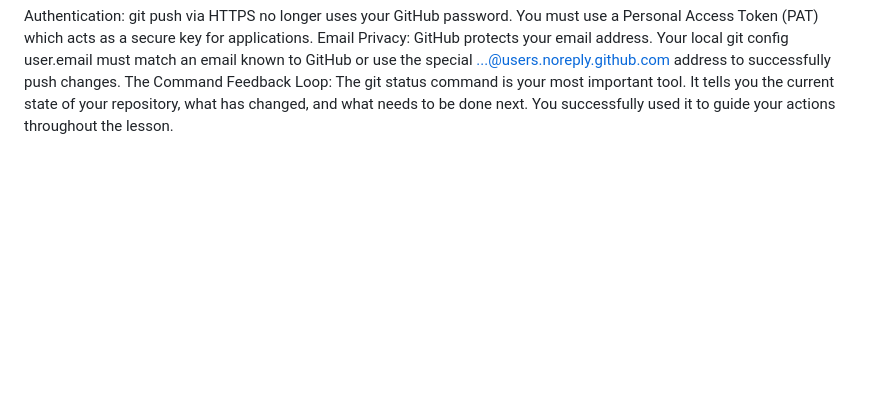
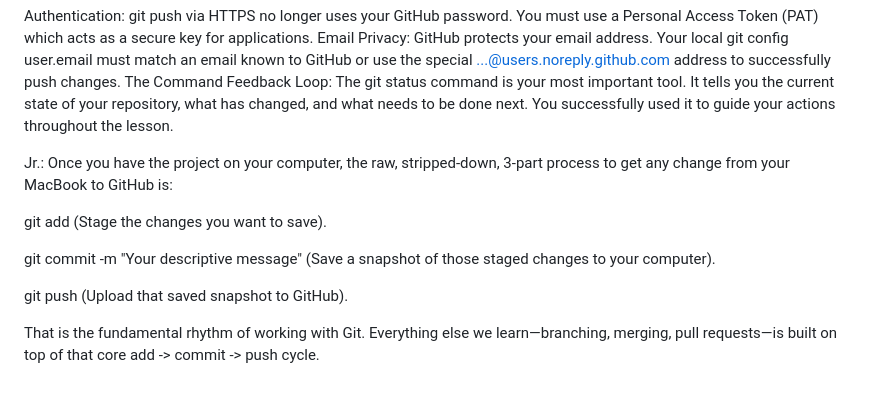
Before and after one commit to Lemmehavadit/hello-world, a Markdown page: Github Fundamentals.md, the part around the change. Drawn GitHub-style; blank space fills up the shorter version.

Commit message:
Add summary of the core workflow

```diff
--- a/Github Fundamentals.md
+++ b/Github Fundamentals.md
@@ -38,3 +38,16 @@ Critical Setup & Troubleshooting Lessons:
 Authentication: git push via HTTPS no longer uses your GitHub password. You must use a Personal Access Token (PAT) which acts as a secure key for applications.
 Email Privacy: GitHub protects your email address. Your local git config user.email must match an email known to GitHub or use the special ...@users.noreply.github.com address to successfully push changes.
 The Command Feedback Loop: The git status command is your most important tool. It tells you the current state of your repository, what has changed, and what needs to be done next. You successfully used it to guide your actions throughout the lesson.
+
+Jr.: Once you have the project on your computer, the raw, stripped-down, 3-part process to get any change from your MacBook to GitHub is:
+
+git add <filename>
+(Stage the changes you want to save).
+
+git commit -m "Your descriptive message"
+(Save a snapshot of those staged changes to your computer).
+
+git push
+(Upload that saved snapshot to GitHub).
+
+That is the fundamental rhythm of working with Git. Everything else we learn—branching, merging, pull requests—is built on top of that core add -> commit -> push cycle.
```
